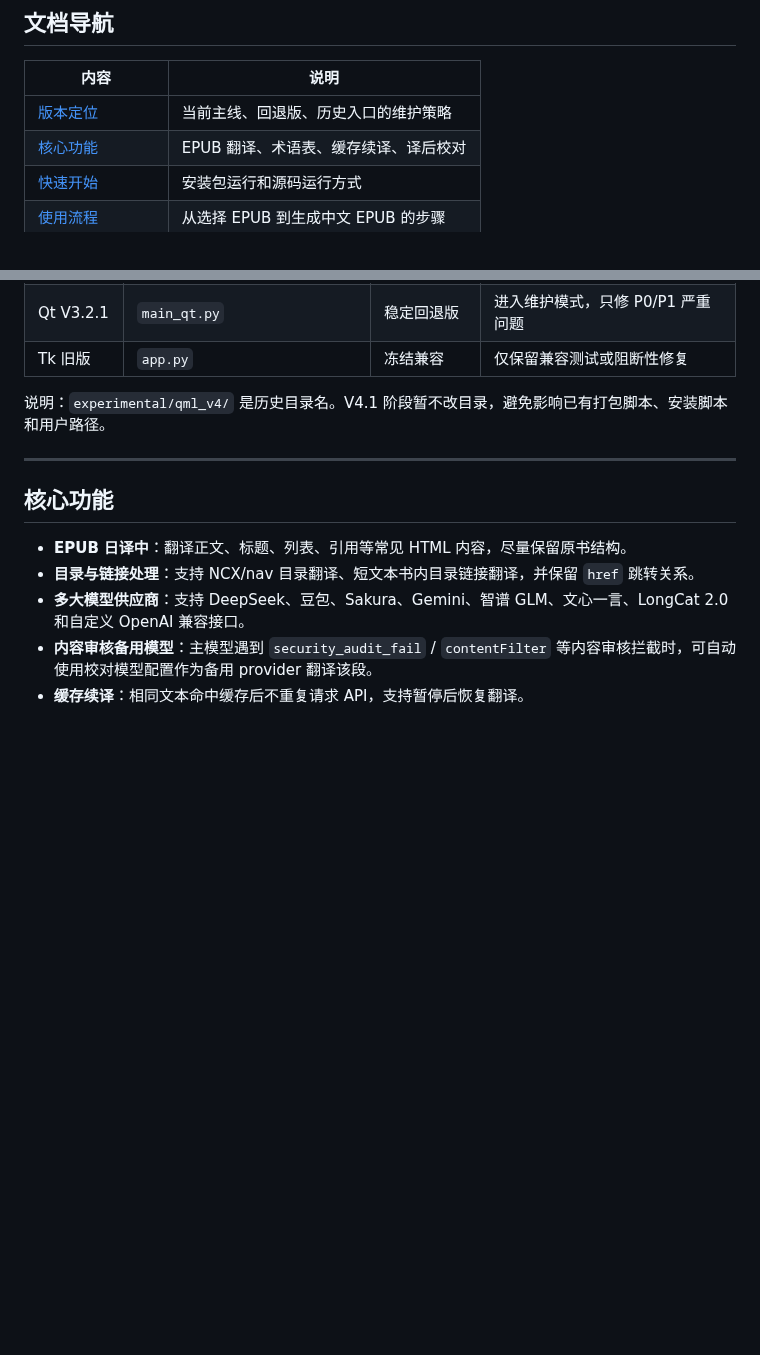
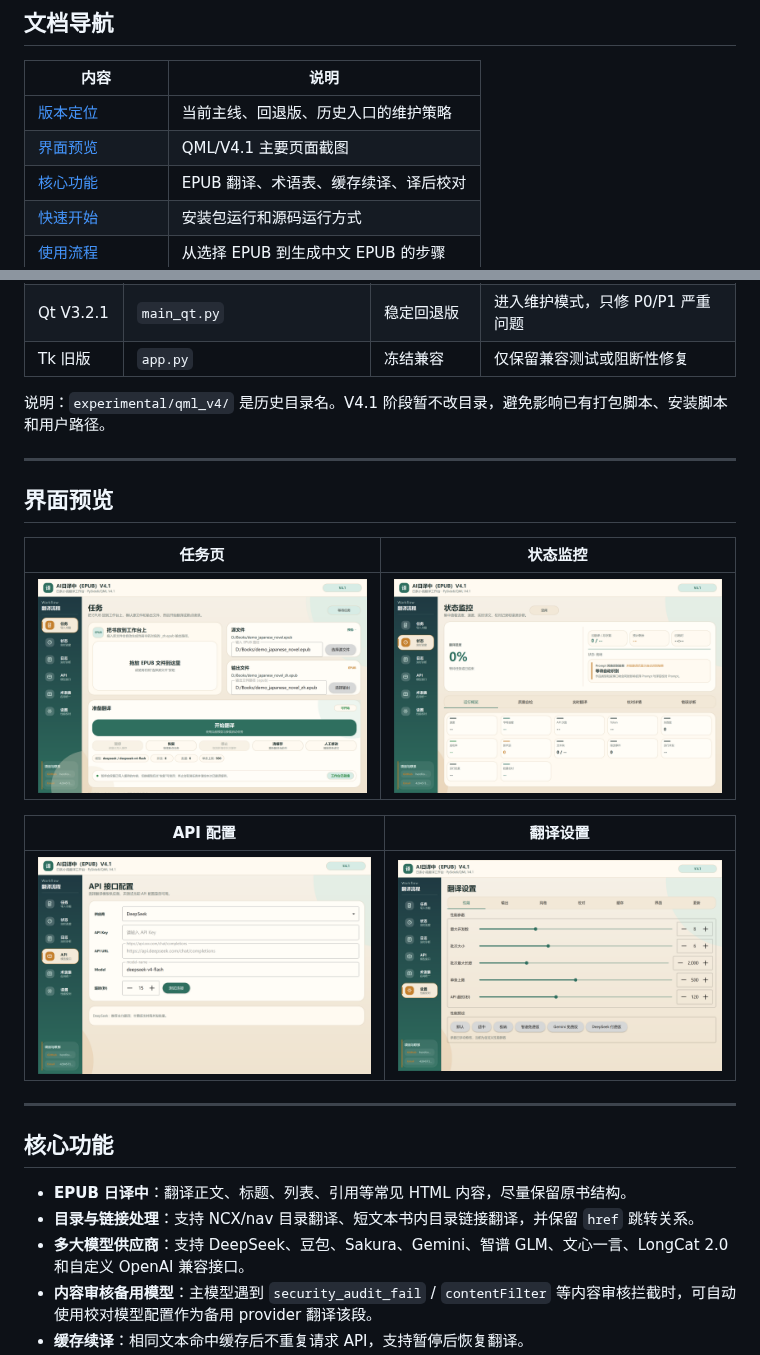
Before and after one commit to herofox2024/jptoch, a Markdown page: README.md, 2 parts joined by grey strips. Rendered like a GitHub page; pictures changed too: docs/screenshots/01-task.png (added), docs/screenshots/02-status.png (added), docs/screenshots/03-api.png (added); blank space fills up the shorter version.

Commit message:
docs: add interface preview screenshots to README
补充了四个主要页面的截图并更新README的导航和预览章节，展示项目QML界面的实际效果

```diff
--- a/README.md
+++ b/README.md
@@ -25,6 +25,7 @@
 | 内容 | 说明 |
 |------|------|
 | [版本定位](#版本定位) | 当前主线、回退版、历史入口的维护策略 |
+| [界面预览](#界面预览) | QML/V4.1 主要页面截图 |
 | [核心功能](#核心功能) | EPUB 翻译、术语表、缓存续译、译后校对 |
 | [快速开始](#快速开始) | 安装包运行和源码运行方式 |
 | [使用流程](#使用流程) | 从选择 EPUB 到生成中文 EPUB 的步骤 |
@@ -48,6 +49,18 @@
 | Tk 旧版 | `app.py` | 冻结兼容 | 仅保留兼容测试或阻断性修复 |
 
 说明：`experimental/qml_v4/` 是历史目录名。V4.1 阶段暂不改目录，避免影响已有打包脚本、安装脚本和用户路径。
+
+---
+
+## 界面预览
+
+| 任务页 | 状态监控 |
+|--------|----------|
+| ![任务页](docs/screenshots/01-task.png) | ![状态监控](docs/screenshots/02-status.png) |
+
+| API 配置 | 翻译设置 |
+|----------|----------|
+| ![API 配置](docs/screenshots/03-api.png) | ![翻译设置](docs/screenshots/04-settings.png) |
 
 ---
 
```
Also changed, not shown: other parts of README.md (+1 -1 lines).
